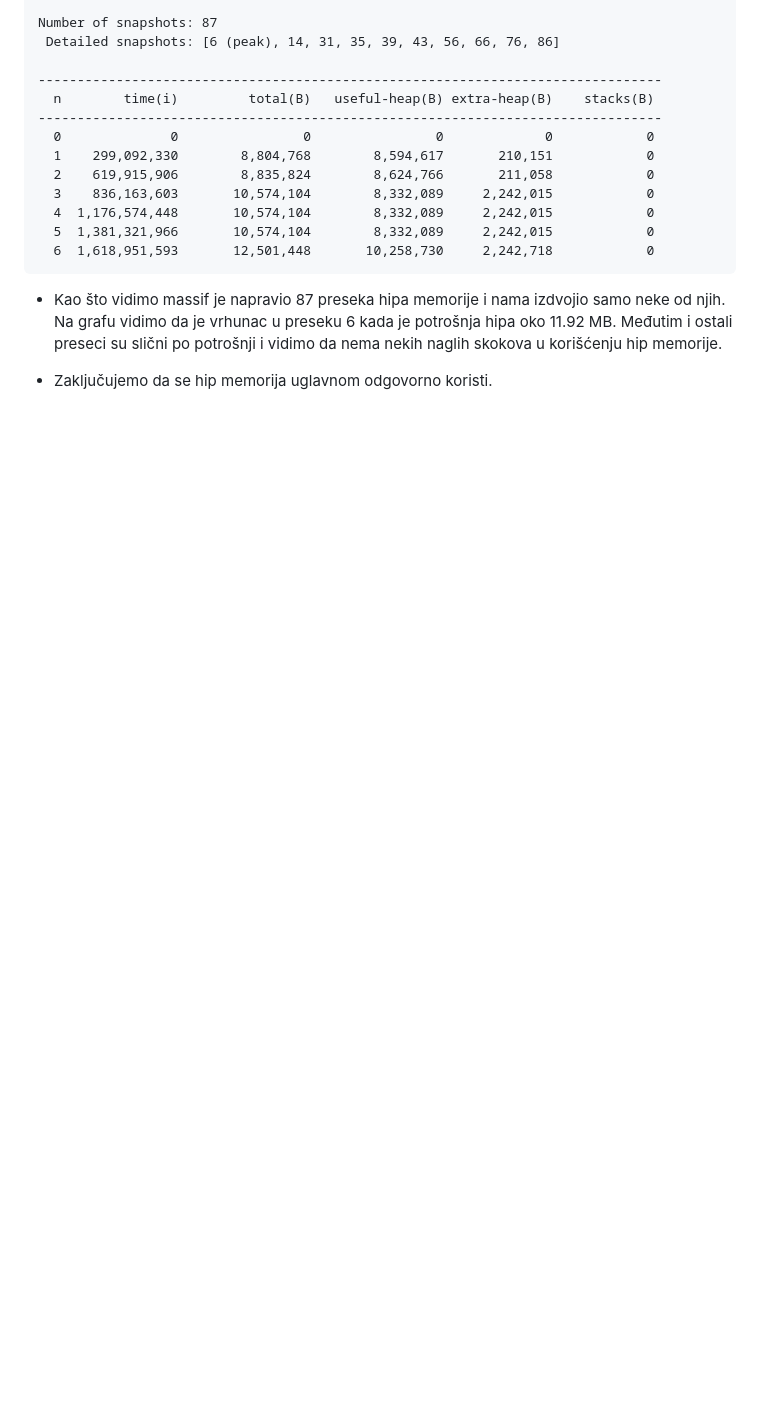
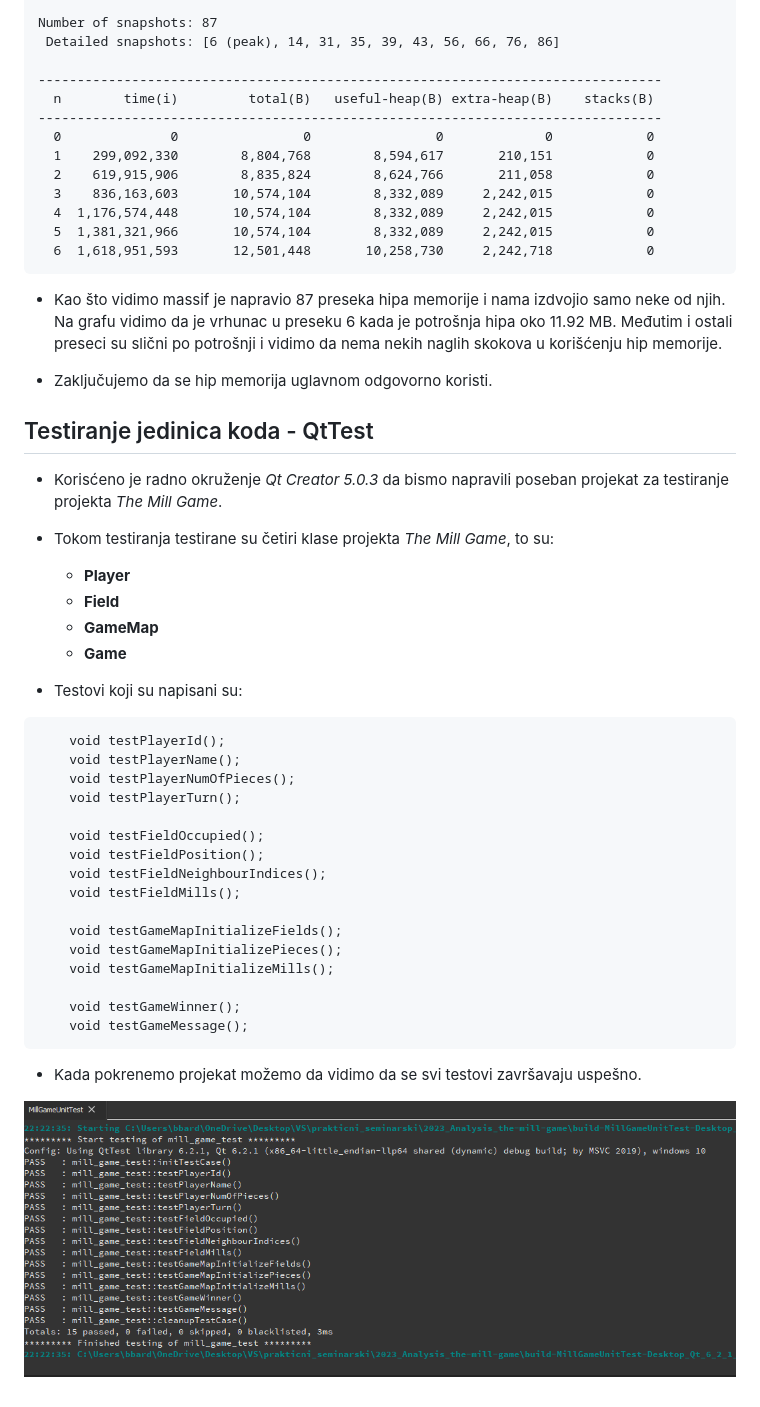
Before and after one commit to MATF-Software-Verification/2023_Analysis_the-mill-game, a Markdown page: ProjectAnalysisReport.md, the part around the change. Rendered like a GitHub page; pictures changed too: pictures/qt_test.png (added); blank space fills up the shorter version.

````diff
--- a/ProjectAnalysisReport.md
+++ b/ProjectAnalysisReport.md
@@ -145,3 +145,37 @@ Number of snapshots: 87
 Međutim i ostali preseci su slični po potrošnji i vidimo da nema nekih naglih skokova u korišćenju hip memorije.
 
 - Zaključujemo da se hip memorija uglavnom odgovorno koristi.
+
+## Testiranje jedinica koda - QtTest
+
+- Korisćeno je radno okruženje *Qt Creator 5.0.3* da bismo napravili poseban projekat za testiranje projekta *The Mill Game*.
+
+- Tokom testiranja testirane su četiri klase projekta *The Mill Game*, to su:
+	- **Player**
+	- **Field**
+	- **GameMap**
+	- **Game**
+
+- Testovi koji su napisani su:
+```
+	void testPlayerId();
+    void testPlayerName();
+    void testPlayerNumOfPieces();
+    void testPlayerTurn();
+
+    void testFieldOccupied();
+    void testFieldPosition();
+    void testFieldNeighbourIndices();
+    void testFieldMills();
+
+    void testGameMapInitializeFields();
+    void testGameMapInitializePieces();
+    void testGameMapInitializeMills();
+
+    void testGameWinner();
+    void testGameMessage();
+```
+
+- Kada pokrenemo projekat možemo da vidimo da se svi testovi završavaju uspešno.
+
+![image](./pictures/qt_test.png)
````
Also changed, not shown: 3 other files.
